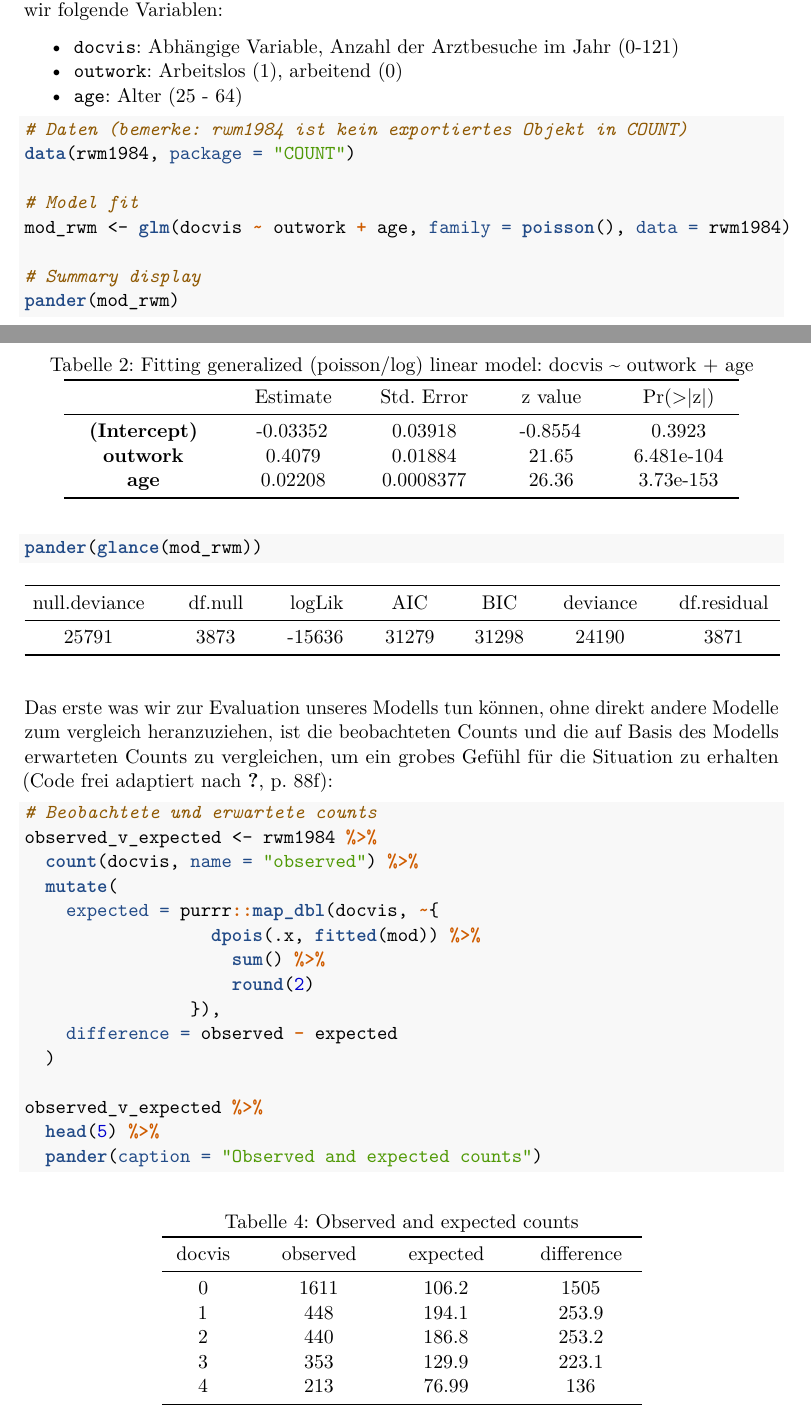
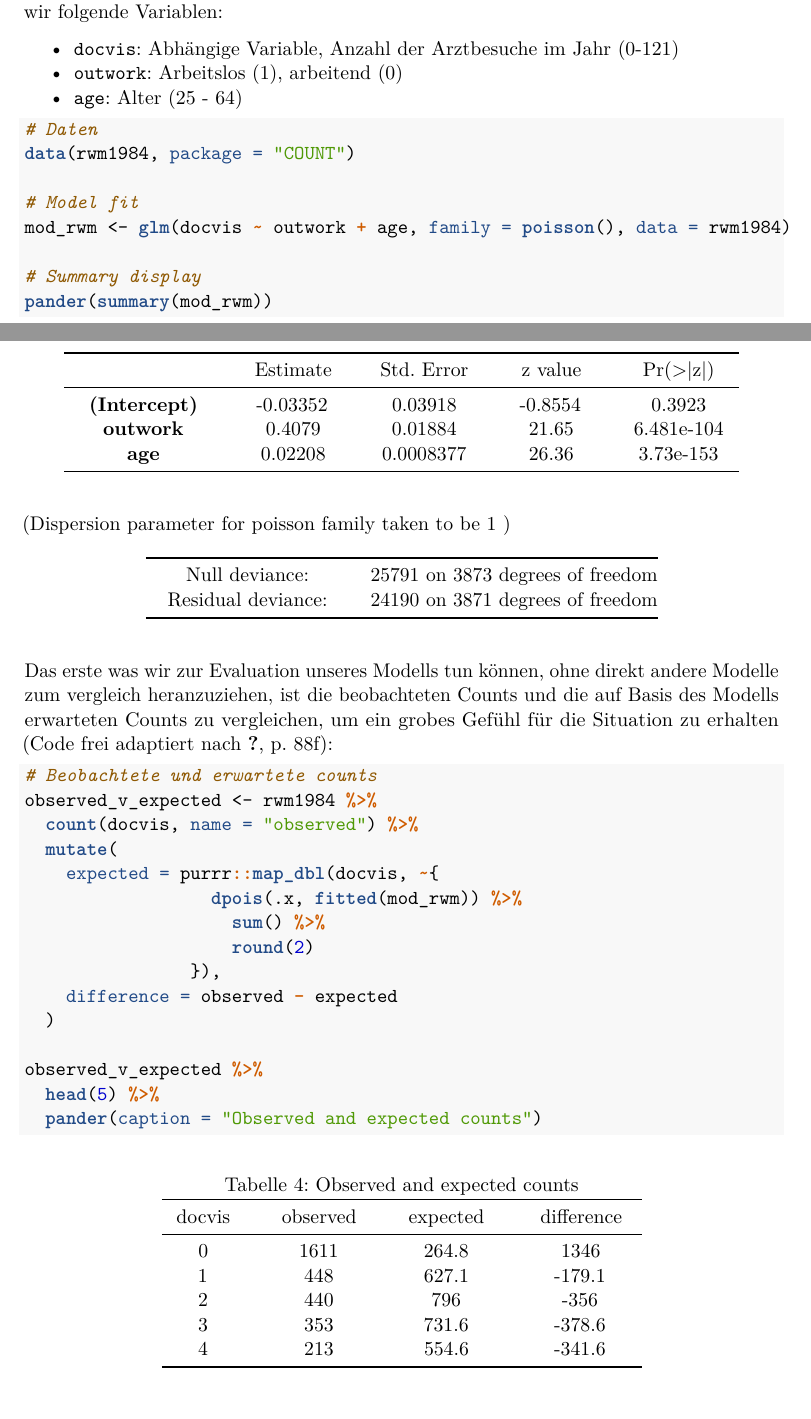
Before and after one commit to jemus42/poisson-regression, a LaTeX document (poisson-regression.tex): two parts of pages 23 and 24 of 41, joined at a grey line, cut so that both start at the same text. Compiled offline with pdfLaTeX.

Commit message:
Deploy jemus42/poisson-regression to github.com/jemus42/poisson-regression.git:gh-pages

```diff
--- a/poisson-regression.tex
+++ b/poisson-regression.tex
@@ -140,7 +140,7 @@
   \postauthor{\par}
       \predate{\centering\large\emph}
   \postdate{\par}
-    \date{Stand: 11. September 2019 10:57 Uhr (CEST)}
+    \date{Stand: 11. September 2019 16:14 Uhr (CEST)}
 
 \usepackage{booktabs}
 \usepackage{longtable}
@@ -1353,19 +1353,18 @@ Als Beispiel verwenden wir hier \texttt{rwm1984}, ein Subset des Datensatz \text
 
 \begin{Shaded}
 \begin{Highlighting}[]
-\CommentTok{# Daten (bemerke: rwm1984 ist kein exportiertes Objekt in COUNT)}
+\CommentTok{# Daten}
 \KeywordTok{data}\NormalTok{(rwm1984, }\DataTypeTok{package =} \StringTok{"COUNT"}\NormalTok{)}
 
 \CommentTok{# Model fit}
 \NormalTok{mod_rwm <-}\StringTok{ }\KeywordTok{glm}\NormalTok{(docvis }\OperatorTok{~}\StringTok{ }\NormalTok{outwork }\OperatorTok{+}\StringTok{ }\NormalTok{age, }\DataTypeTok{family =} \KeywordTok{poisson}\NormalTok{(), }\DataTypeTok{data =}\NormalTok{ rwm1984)}
 
 \CommentTok{# Summary display}
-\KeywordTok{pander}\NormalTok{(mod_rwm)}
+\KeywordTok{pander}\NormalTok{(}\KeywordTok{summary}\NormalTok{(mod_rwm))}
 \end{Highlighting}
 \end{Shaded}
 
 \begin{longtable}[]{@{}ccccc@{}}
-\caption{Fitting generalized (poisson/log) linear model: docvis \textasciitilde{} outwork + age}\tabularnewline
 \toprule
 \begin{minipage}[b]{0.21\columnwidth}\centering
 ~\strut
@@ -1430,45 +1415,22 @@ Pr(\textgreater{}\textbar{}z\textbar{})\strut
 \bottomrule
 \end{longtable}
 
-\begin{Shaded}
-\begin{Highlighting}[]
-\KeywordTok{pander}\NormalTok{(}\KeywordTok{glance}\NormalTok{(mod_rwm))}
-\end{Highlighting}
-\end{Shaded}
-
-\begin{longtable}[]{@{}ccccccc@{}}
+(Dispersion parameter for poisson family taken to be 1 )
+
+\begin{longtable}[]{@{}cc@{}}
 \toprule
-\begin{minipage}[b]{0.17\columnwidth}\centering
-null.deviance\strut
-\end{minipage} & \begin{minipage}[b]{0.11\columnwidth}\centering
-df.null\strut
-\end{minipage} & \begin{minipage}[b]{0.10\columnwidth}\centering
-logLik\strut
-\end{minipage} & \begin{minipage}[b]{0.09\columnwidth}\centering
-AIC\strut
-\end{minipage} & \begin{minipage}[b]{0.09\columnwidth}\centering
-BIC\strut
-\end{minipage} & \begin{minipage}[b]{0.12\columnwidth}\centering
-deviance\strut
-\end{minipage} & \begin{minipage}[b]{0.15\columnwidth}\centering
-df.residual\strut
-\end{minipage}\tabularnewline
-\midrule
 \endhead
-\begin{minipage}[t]{0.17\columnwidth}\centering
-25791\strut
-\end{minipage} & \begin{minipage}[t]{0.11\columnwidth}\centering
-3873\strut
-\end{minipage} & \begin{minipage}[t]{0.10\columnwidth}\centering
--15636\strut
-\end{minipage} & \begin{minipage}[t]{0.09\columnwidth}\centering
-31279\strut
-\end{minipage} & \begin{minipage}[t]{0.09\columnwidth}\centering
-31298\strut
-\end{minipage} & \begin{minipage}[t]{0.12\columnwidth}\centering
-24190\strut
-\end{minipage} & \begin{minipage}[t]{0.15\columnwidth}\centering
-3871\strut
+\begin{minipage}[t]{0.27\columnwidth}\centering
+Null deviance:\strut
+\end{minipage} & \begin{minipage}[t]{0.38\columnwidth}\centering
+25791 on 3873 degrees of
+freedom\strut
+\end{minipage}\tabularnewline
+\begin{minipage}[t]{0.27\columnwidth}\centering
+Residual deviance:\strut
+\end{minipage} & \begin{minipage}[t]{0.38\columnwidth}\centering
+24190 on 3871 degrees of
+freedom\strut
 \end{minipage}\tabularnewline
 \bottomrule
 \end{longtable}
@@ -1482,7 +1444,7 @@ Das erste was wir zur Evaluation unseres Modells tun können, ohne direkt andere
 \StringTok{  }\KeywordTok{count}\NormalTok{(docvis, }\DataTypeTok{name =} \StringTok{"observed"}\NormalTok{) }\OperatorTok{%>%}
 \StringTok{  }\KeywordTok{mutate}\NormalTok{(}
     \DataTypeTok{expected =}\NormalTok{ purrr}\OperatorTok{::}\KeywordTok{map_dbl}\NormalTok{(docvis, }\OperatorTok{~}\NormalTok{\{}
-                  \KeywordTok{dpois}\NormalTok{(.x, }\KeywordTok{fitted}\NormalTok{(mod)) }\OperatorTok{%>%}
+                  \KeywordTok{dpois}\NormalTok{(.x, }\KeywordTok{fitted}\NormalTok{(mod_rwm)) }\OperatorTok{%>%}
 \StringTok{                    }\KeywordTok{sum}\NormalTok{() }\OperatorTok{%>%}
 \StringTok{                    }\KeywordTok{round}\NormalTok{(}\DecValTok{2}\NormalTok{)}
 \NormalTok{                \}),}
@@ -1526,45 +1488,45 @@ difference\strut
 \end{minipage} & \begin{minipage}[t]{0.14\columnwidth}\centering
 1611\strut
 \end{minipage} & \begin{minipage}[t]{0.14\columnwidth}\centering
-106.2\strut
-\end{minipage} & \begin{minipage}[t]{0.16\columnwidth}\centering
-1505\strut
+264.8\strut
+\end{minipage} & \begin{minipage}[t]{0.16\columnwidth}\centering
+1346\strut
 \end{minipage}\tabularnewline
 \begin{minipage}[t]{0.11\columnwidth}\centering
 1\strut
 \end{minipage} & \begin{minipage}[t]{0.14\columnwidth}\centering
 448\strut
 \end{minipage} & \begin{minipage}[t]{0.14\columnwidth}\centering
-194.1\strut
-\end{minipage} & \begin{minipage}[t]{0.16\columnwidth}\centering
-253.9\strut
+627.1\strut
+\end{minipage} & \begin{minipage}[t]{0.16\columnwidth}\centering
+-179.1\strut
 \end{minipage}\tabularnewline
 \begin{minipage}[t]{0.11\columnwidth}\centering
 2\strut
 \end{minipage} & \begin{minipage}[t]{0.14\columnwidth}\centering
 440\strut
 \end{minipage} & \begin{minipage}[t]{0.14\columnwidth}\centering
-186.8\strut
-\end{minipage} & \begin{minipage}[t]{0.16\columnwidth}\centering
-253.2\strut
+796\strut
+\end{minipage} & \begin{minipage}[t]{0.16\columnwidth}\centering
+-356\strut
 \end{minipage}\tabularnewline
 \begin{minipage}[t]{0.11\columnwidth}\centering
 3\strut
 \end{minipage} & \begin{minipage}[t]{0.14\columnwidth}\centering
 353\strut
 \end{minipage} & \begin{minipage}[t]{0.14\columnwidth}\centering
-129.9\strut
-\end{minipage} & \begin{minipage}[t]{0.16\columnwidth}\centering
-223.1\strut
+731.6\strut
+\end{minipage} & \begin{minipage}[t]{0.16\columnwidth}\centering
+-378.6\strut
 \end{minipage}\tabularnewline
 \begin{minipage}[t]{0.11\columnwidth}\centering
 4\strut
 \end{minipage} & \begin{minipage}[t]{0.14\columnwidth}\centering
 213\strut
 \end{minipage} & \begin{minipage}[t]{0.14\columnwidth}\centering
-76.99\strut
-\end{minipage} & \begin{minipage}[t]{0.16\columnwidth}\centering
-136\strut
+554.6\strut
+\end{minipage} & \begin{minipage}[t]{0.16\columnwidth}\centering
+-341.6\strut
 \end{minipage}\tabularnewline
 \bottomrule
 \end{longtable}
```
Also changed, not shown: poisson-regression.pdf, poisson-regression_files/figure-html/diag_compare_expected-1.png, poisson-regression.tex (16 more changed lines), 6 other files.
